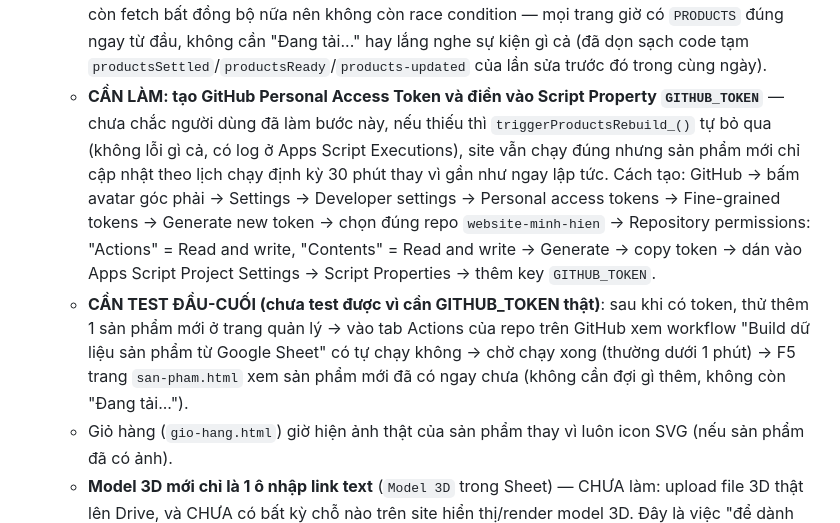
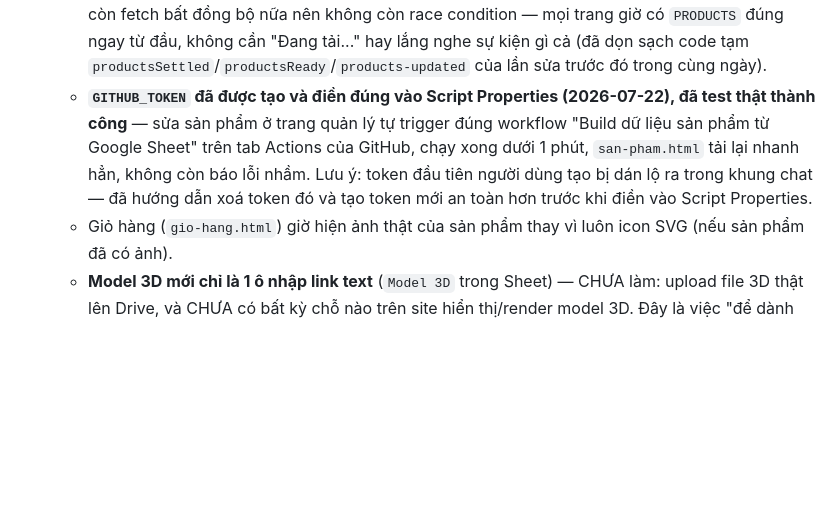
Before and after one commit to beonewbiecoder/website-minh-hien, a Markdown page: CLAUDE.md, the part around one of its changes. GitHub-like rendering; blank space fills up the shorter version.

Commit message:
Cập nhật CLAUDE.md: xác nhận build tĩnh sản phẩm đã test thật thành công
Co-Authored-By: Claude Sonnet 5 <noreply@anthropic.com>

```diff
--- a/CLAUDE.md
+++ b/CLAUDE.md
@@ -223,8 +223,7 @@ Tất cả các tab (trừ Products) đều **tự tạo + tự ghi header/tự
   - **LƯU Ý QUAN TRỌNG cho mọi hàm "chạy tay" tương lai:** Apps Script (bản gắn với Sheet, "container-bound") tự ẩn khỏi dropdown "chọn hàm để Chạy" mọi hàm có tên kết thúc bằng dấu `_` (coi là hàm nội bộ/private, giống quy ước ẩn khỏi menu Macro). Ban đầu hàm này đặt tên `setupOrdersStatusDropdown_` (có `_`) nên người dùng không tìm thấy trong dropdown dù code dán đúng 100% — đã đổi tên bỏ `_` để hiện ra được. Bất kỳ hàm mới nào cần người dùng tự chạy tay qua giao diện Apps Script (không phải chỉ gọi nội bộ từ hàm khác) đều PHẢI đặt tên KHÔNG kết thúc bằng `_`.
 - **Trang quản lý sản phẩm (`quan-ly-san-pham.html`) — ĐÃ TEST THẬT THÀNH CÔNG (2026-07-22)**: đăng nhập bằng `ADMIN_EMAILS`, thêm sản phẩm kèm ảnh, ảnh lên đúng Drive + Sheet, hiện đúng trên `san-pham.html`/trang chi tiết. Gặp đúng lỗi "You do not have permission to call DriveApp..." ở lần đầu như dự đoán (chưa từng cấp quyền Drive) — đã xử lý bằng hàm `testDriveAccess()` (KHÔNG có dấu `_`, hiện trong dropdown Run) chạy tay 1 lần để trigger popup xin quyền, sau đó hoạt động bình thường.
   - **Lỗi báo nhầm "Không tìm thấy sản phẩm"/"Giỏ hàng đang trống" (kể cả kẹt cứng trang thanh toán) khi sản phẩm mới thêm chưa kịp đồng bộ — ĐÃ SỬA TẬN GỐC (2026-07-22)** bằng cách đổi hẳn kiến trúc sang build tĩnh, xem dòng "Đồng bộ sản phẩm — build tĩnh" ở mục 5. Không còn fetch bất đồng bộ nữa nên không còn race condition — mọi trang giờ có `PRODUCTS` đúng ngay từ đầu, không cần "Đang tải..." hay lắng nghe sự kiện gì cả (đã dọn sạch code tạm `productsSettled`/`productsReady`/`products-updated` của lần sửa trước đó trong cùng ngày).
-  - **CẦN LÀM: tạo GitHub Personal Access Token và điền vào Script Property `GITHUB_TOKEN`** — chưa chắc người dùng đã làm bước này, nếu thiếu thì `triggerProductsRebuild_()` tự bỏ qua (không lỗi gì cả, có log ở Apps Script Executions), site vẫn chạy đúng nhưng sản phẩm mới chỉ cập nhật theo lịch chạy định kỳ 30 phút thay vì gần như ngay lập tức. Cách tạo: GitHub → bấm avatar góc phải → Settings → Developer settings → Personal access tokens → Fine-grained tokens → Generate new token → chọn đúng repo `website-minh-hien` → Repository permissions: "Actions" = Read and write, "Contents" = Read and write → Generate → copy token → dán vào Apps Script Project Settings → Script Properties → thêm key `GITHUB_TOKEN`.
-  - **CẦN TEST ĐẦU-CUỐI (chưa test được vì cần GITHUB_TOKEN thật)**: sau khi có token, thử thêm 1 sản phẩm mới ở trang quản lý → vào tab Actions của repo trên GitHub xem workflow "Build dữ liệu sản phẩm từ Google Sheet" có tự chạy không → chờ chạy xong (thường dưới 1 phút) → F5 trang `san-pham.html` xem sản phẩm mới đã có ngay chưa (không cần đợi gì thêm, không còn "Đang tải...").
+  - **`GITHUB_TOKEN` đã được tạo và điền đúng vào Script Properties (2026-07-22), đã test thật thành công** — sửa sản phẩm ở trang quản lý tự trigger đúng workflow "Build dữ liệu sản phẩm từ Google Sheet" trên tab Actions của GitHub, chạy xong dưới 1 phút, `san-pham.html` tải lại nhanh hẳn, không còn báo lỗi nhầm. Lưu ý: token đầu tiên người dùng tạo bị dán lộ ra trong khung chat — đã hướng dẫn xoá token đó và tạo token mới an toàn hơn trước khi điền vào Script Properties.
   - Giỏ hàng (`gio-hang.html`) giờ hiện ảnh thật của sản phẩm thay vì luôn icon SVG (nếu sản phẩm đã có ảnh).
   - **Model 3D mới chỉ là 1 ô nhập link text** (`Model 3D` trong Sheet) — CHƯA làm: upload file 3D thật lên Drive, và CHƯA có bất kỳ chỗ nào trên site hiển thị/render model 3D. Đây là việc "để dành sau" theo đúng ý người dùng, chỉ mới chừa sẵn chỗ trong dữ liệu.
   - Ảnh sản phẩm được resize bằng canvas phía trình duyệt (tối đa 1600px, JPEG chất lượng 0.8) trước khi gửi — nếu sau này thấy ảnh vẫn nặng/tải chậm, có thể hạ thêm kích thước hoặc chất lượng trong hàm `resizeImageFile_` ở `quan-ly-san-pham.html`.
```
Also changed, not shown: other parts of CLAUDE.md (+1 -1 lines).
